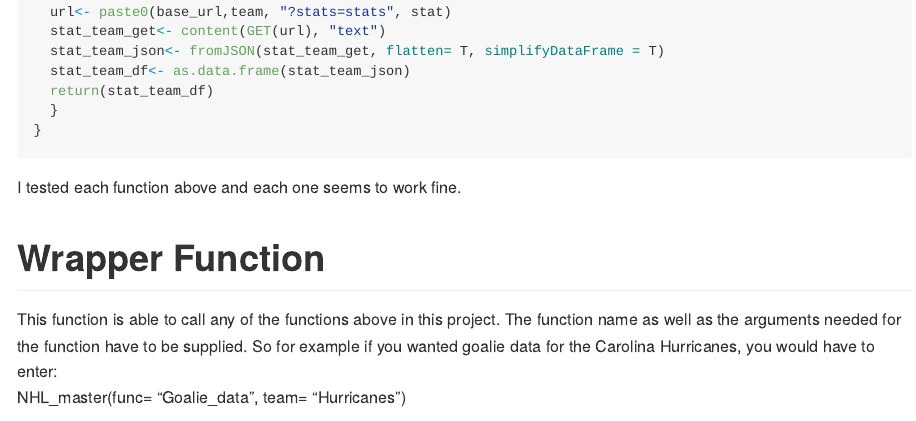
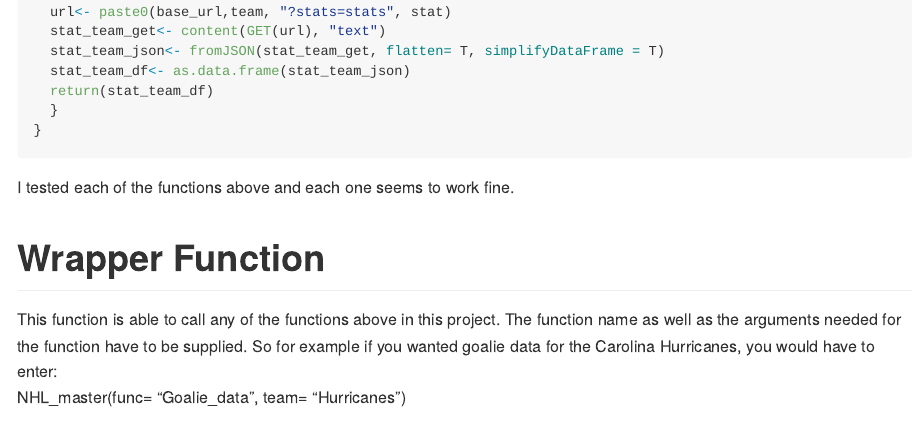
Before and after one commit to ColleenMoore/ST558-HockeyProject, an R Markdown document (Project 1- test.Rmd): the page in a window 1100 px wide, from 6260 px down. Rendered offline with R 4.5, knitr and Pandoc, with nearby package versions; some code elsewhere in the file could not run offline; long lines of code are wrapped.

Commit message:
formatting, spelling & grammer changes

````diff
--- a/Project 1- test.Rmd
+++ b/Project 1- test.Rmd
@@ -301,7 +301,7 @@ stats_data<- function(team, stat_api, year1=NULL, stat= NULL, team2= NULL, team3
 
 ```
 
-I tested each function above and each one seems to work fine.
+I tested each of the functions above and each one seems to work fine.
 
 ```{r, warning=F, include=F}
 stats_data(stat_api = "roster", team= "Sabres")
````
Also changed, not shown: README.md.
